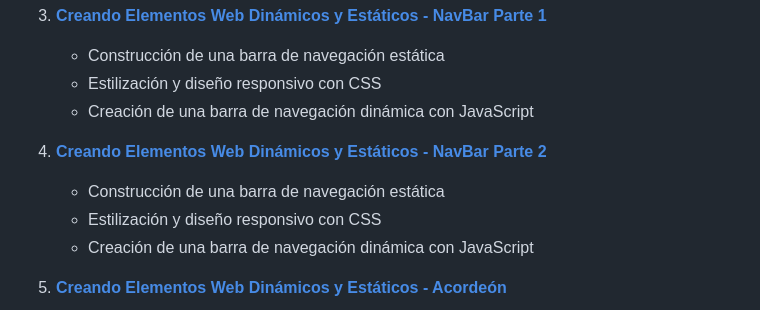
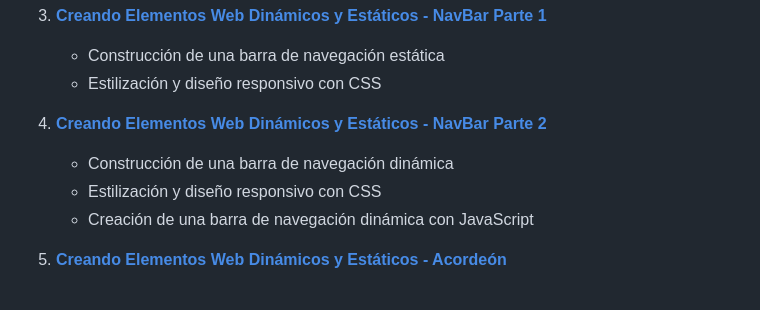
Before and after one commit to mzadante/elementos_web_2024, a Markdown page: README.md, the part around the change. Drawn GitHub-style.

Commit message:
update del readme

```diff
--- a/README.md
+++ b/README.md
@@ -20,10 +20,9 @@ Este tutorial, disponible en mi canal de YouTube: [Nico Code](https://www.youtub
 3. **[Creando Elementos Web Dinámicos y Estáticos - NavBar Parte 1](https://www.youtube.com/watch?v=q-WfxeM3j1w)**
     - Construcción de una barra de navegación estática
     - Estilización y diseño responsivo con CSS
-    - Creación de una barra de navegación dinámica con JavaScript
 
 4. **[Creando Elementos Web Dinámicos y Estáticos - NavBar Parte 2](https://www.youtube.com/watch?v=f_t-EFMfsfE)**
-    - Construcción de una barra de navegación estática
+    - Construcción de una barra de navegación dinámica
     - Estilización y diseño responsivo con CSS
     - Creación de una barra de navegación dinámica con JavaScript
 
```
